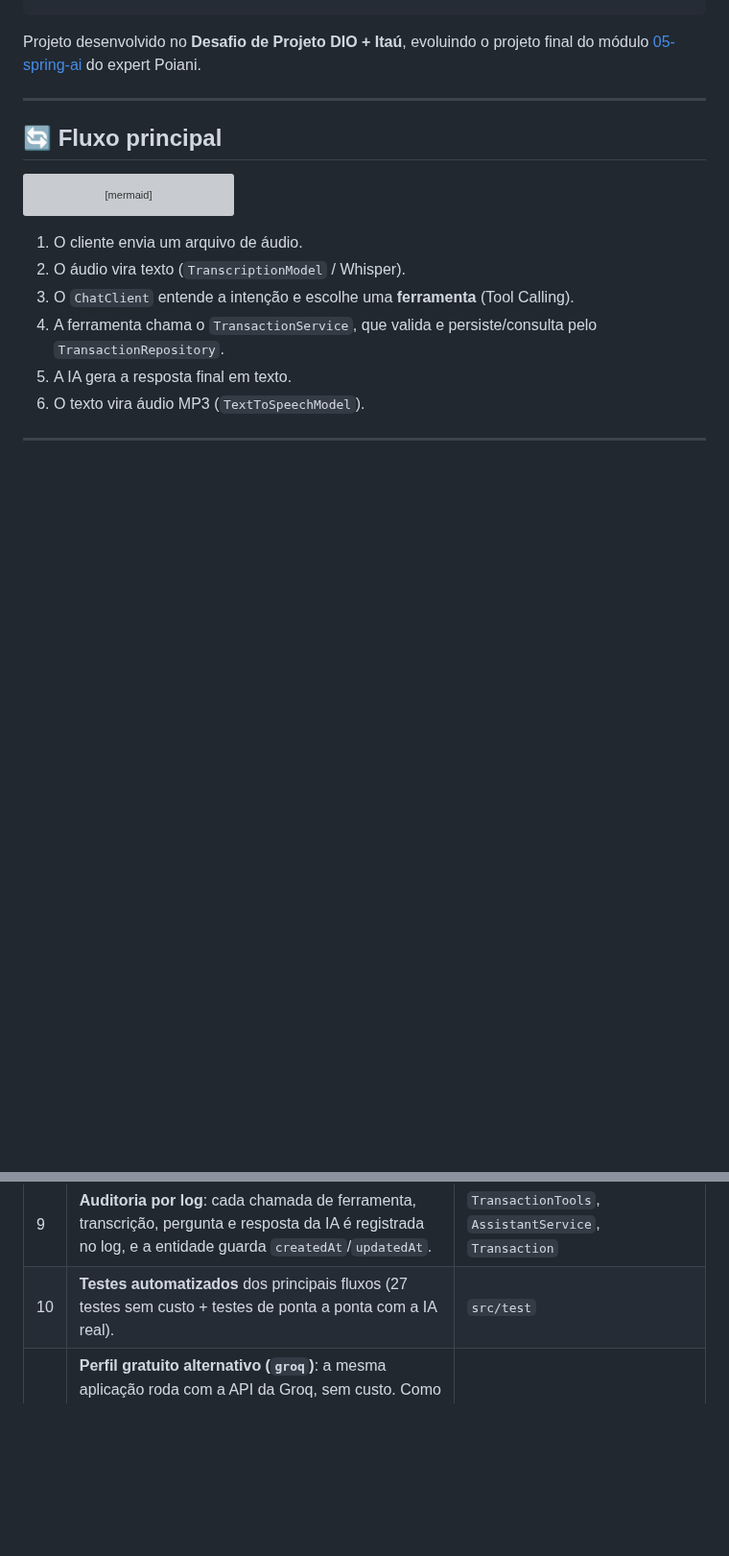
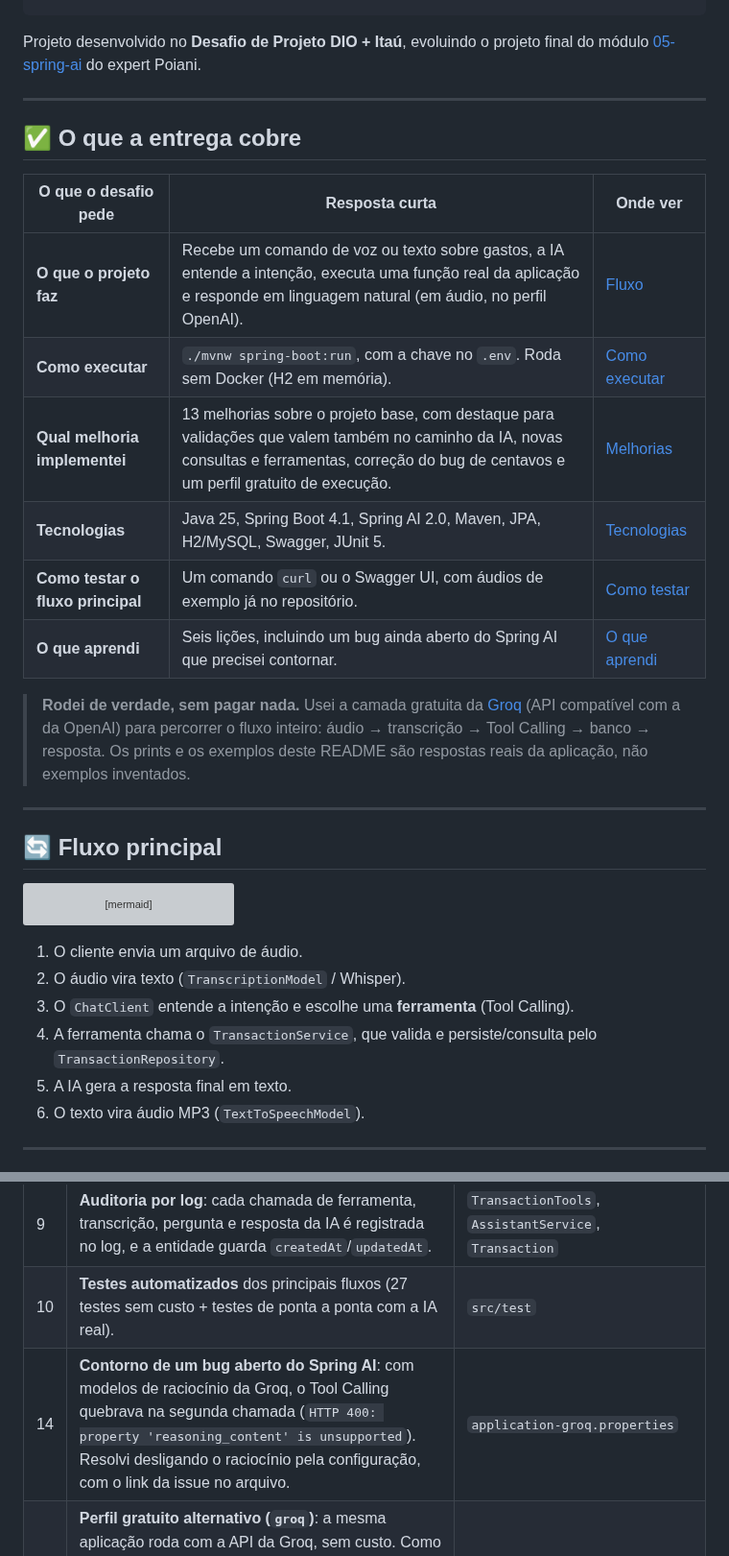
Before and after one commit to BrunoBergamin/desafio-dio-spring-ai-budgeting, a Markdown page: README.md, 2 parts joined by grey strips. Shown at 96% size. Rendered like a GitHub page; blank space fills up the shorter version; grey boxes are pictures that could not be loaded.

````diff
--- a/README.md
+++ b/README.md
@@ -35,6 +35,21 @@ API REST de controle de gastos em que você **fala** o que gastou ("gastei 80 re
 ```
 
 Projeto desenvolvido no **Desafio de Projeto DIO + Itaú**, evoluindo o projeto final do módulo [05-spring-ai](https://github.com/digitalinnovationone/dio-spring-boot-learning-track/tree/main/05-spring-ai) do expert Poiani.
+
+---
+
+## ✅ O que a entrega cobre
+
+| O que o desafio pede | Resposta curta | Onde ver |
+|---|---|---|
+| **O que o projeto faz** | Recebe um comando de voz ou texto sobre gastos, a IA entende a intenção, executa uma função real da aplicação e responde em linguagem natural (em áudio, no perfil OpenAI). | [Fluxo](#-fluxo-principal) |
+| **Como executar** | `./mvnw spring-boot:run`, com a chave no `.env`. Roda sem Docker (H2 em memória). | [Como executar](#️-como-executar) |
+| **Qual melhoria implementei** | 13 melhorias sobre o projeto base, com destaque para validações que valem também no caminho da IA, novas consultas e ferramentas, correção do bug de centavos e um perfil gratuito de execução. | [Melhorias](#-melhorias-que-implementei) |
+| **Tecnologias** | Java 25, Spring Boot 4.1, Spring AI 2.0, Maven, JPA, H2/MySQL, Swagger, JUnit 5. | [Tecnologias](#️-tecnologias) |
+| **Como testar o fluxo principal** | Um comando `curl` ou o Swagger UI, com áudios de exemplo já no repositório. | [Como testar](#-como-testar-o-fluxo-principal) |
+| **O que aprendi** | Seis lições, incluindo um bug ainda aberto do Spring AI que precisei contornar. | [O que aprendi](#-o-que-aprendi) |
+
+> **Rodei de verdade, sem pagar nada.** Usei a camada gratuita da [Groq](https://console.groq.com) (API compatível com a da OpenAI) para percorrer o fluxo inteiro: áudio → transcrição → Tool Calling → banco → resposta. Os prints e os exemplos deste README são respostas reais da aplicação, não exemplos inventados.
 
 ---
 
@@ -146,6 +165,7 @@ src/main/java/dio/budgeting
 | 8 | **Endpoints de IA para testar sem ouvir áudio**: `POST /assistant/chat` (texto → texto) e `POST /assistant/voice/text` (áudio → transcrição + resposta em JSON), além do fluxo original áudio → MP3. Validação do arquivo enviado (vazio / não é áudio). | `AssistantController`, `AssistantService` |
 | 9 | **Auditoria por log**: cada chamada de ferramenta, transcrição, pergunta e resposta da IA é registrada no log, e a entidade guarda `createdAt`/`updatedAt`. | `TransactionTools`, `AssistantService`, `Transaction` |
 | 10 | **Testes automatizados** dos principais fluxos (27 testes sem custo + testes de ponta a ponta com a IA real). | `src/test` |
+| 14 | **Contorno de um bug aberto do Spring AI**: com modelos de raciocínio da Groq, o Tool Calling quebrava na segunda chamada (`HTTP 400: property 'reasoning_content' is unsupported`). Resolvi desligando o raciocínio pela configuração, com o link da issue no arquivo. | `application-groq.properties` |
 | 13 | **Perfil gratuito alternativo (`groq`)**: a mesma aplicação roda com a API da Groq, sem custo. Como a Groq não oferece geração de voz, o `TextToSpeechModel` virou opcional e a rota de áudio responde `503` com uma mensagem clara, em vez de quebrar. | `application-groq.properties`, `AssistantService` |
 | 12 | **Códigos de resposta documentados** no Swagger (201, 400, 404, 413, 422) com `@ApiResponse`, em vez do genérico "200 OK". | `TransactionController`, `AssistantController` |
 | 11 | **Roda sem Docker**: H2 em memória por padrão; MySQL continua disponível pelo perfil `mysql`. Documentação interativa com **Swagger UI**. | `application*.properties` |
````
Also changed, not shown: other parts of README.md (+27 -15 lines), docs/images/assistant-voice-text.png (added), 4 other files.
